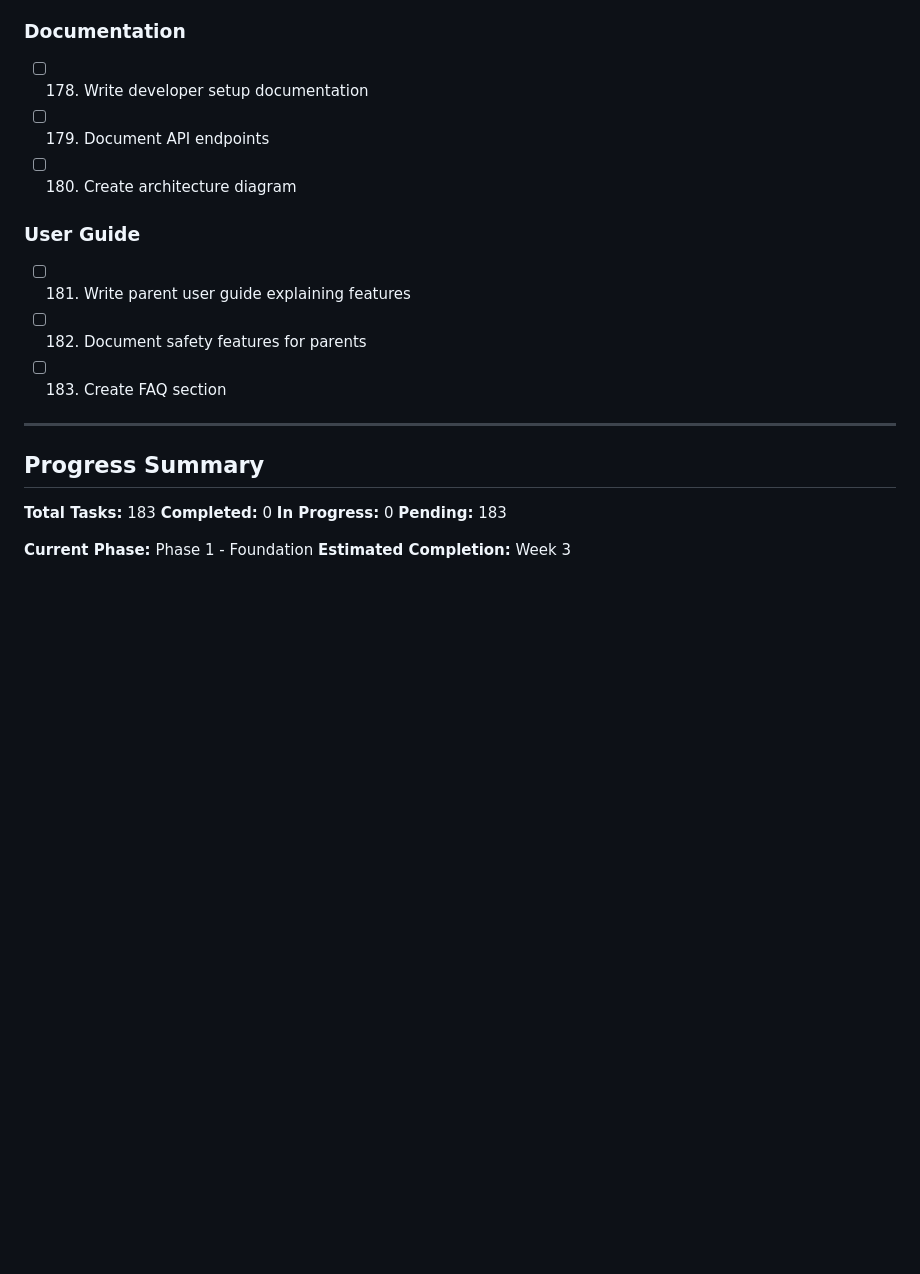
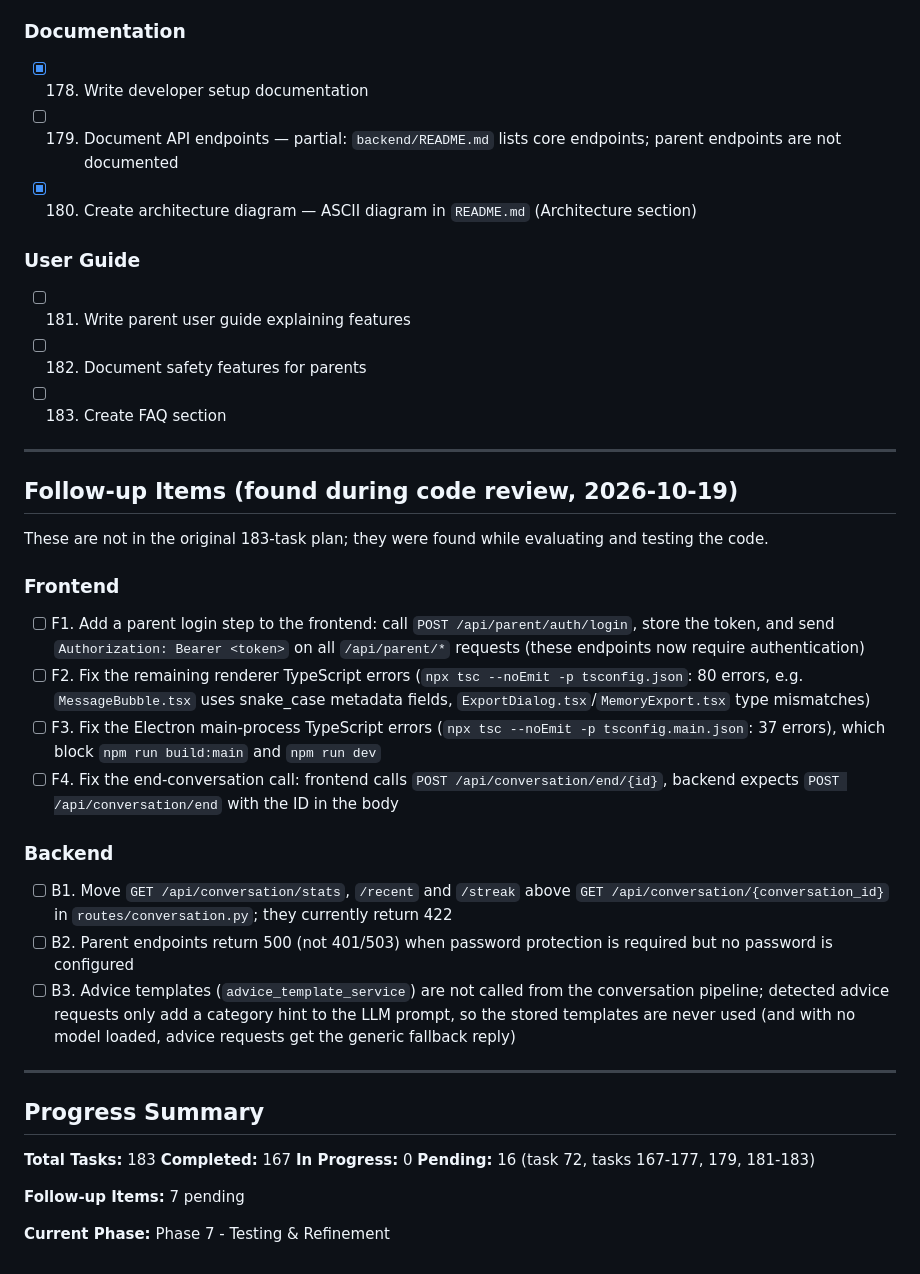
Before and after one commit to Michael-W-Ellison/chess, a Markdown page: TODO.md, the part around one of its changes. Drawn GitHub-style; blank space fills up the shorter version.

```diff
--- a/TODO.md
+++ b/TODO.md
@@ -323,9 +323,9 @@ This TODO list is generated from the technical design document in `chatbot.txt`.
 - [ ] 177. Address user feedback issues
 
 ### Documentation
-- [ ] 178. Write developer setup documentation
-- [ ] 179. Document API endpoints
-- [ ] 180. Create architecture diagram
+- [x] 178. Write developer setup documentation
+- [ ] 179. Document API endpoints — partial: `backend/README.md` lists core endpoints; parent endpoints are not documented
+- [x] 180. Create architecture diagram — ASCII diagram in `README.md` (Architecture section)
 
 ### User Guide
 - [ ] 181. Write parent user guide explaining features
@@ -334,12 +334,30 @@ This TODO list is generated from the technical design document in `chatbot.txt`.
 
 ---
 
+## Follow-up Items (found during code review, 2026-10-19)
+
+These are not in the original 183-task plan; they were found while evaluating and testing the code.
+
+### Frontend
+- [ ] F1. Add a parent login step to the frontend: call `POST /api/parent/auth/login`, store the token, and send `Authorization: Bearer <token>` on all `/api/parent/*` requests (these endpoints now require authentication)
+- [ ] F2. Fix the remaining renderer TypeScript errors (`npx tsc --noEmit -p tsconfig.json`: 80 errors, e.g. `MessageBubble.tsx` uses snake_case metadata fields, `ExportDialog.tsx`/`MemoryExport.tsx` type mismatches)
+- [ ] F3. Fix the Electron main-process TypeScript errors (`npx tsc --noEmit -p tsconfig.main.json`: 37 errors), which block `npm run build:main` and `npm run dev`
+- [ ] F4. Fix the end-conversation call: frontend calls `POST /api/conversation/end/{id}`, backend expects `POST /api/conversation/end` with the ID in the body
+
+### Backend
+- [ ] B1. Move `GET /api/conversation/stats`, `/recent` and `/streak` above `GET /api/conversation/{conversation_id}` in `routes/conversation.py`; they currently return 422
+- [ ] B2. Parent endpoints return 500 (not 401/503) when password protection is required but no password is configured
+- [ ] B3. Advice templates (`advice_template_service`) are not called from the conversation pipeline; detected advice requests only add a category hint to the LLM prompt, so the stored templates are never used (and with no model loaded, advice requests get the generic fallback reply)
+
+---
+
 ## Progress Summary
 
 **Total Tasks:** 183
-**Completed:** 0
+**Completed:** 167
 **In Progress:** 0
-**Pending:** 183
+**Pending:** 16 (task 72, tasks 167-177, 179, 181-183)
 
-**Current Phase:** Phase 1 - Foundation
-**Estimated Completion:** Week 3
+**Follow-up Items:** 7 pending
+
+**Current Phase:** Phase 7 - Testing & Refinement
```
Also changed, not shown: other parts of TODO.md (+166 -166 lines).
